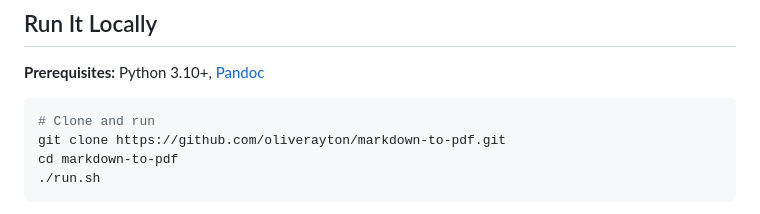
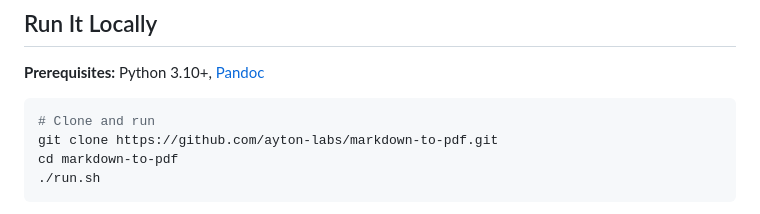
Before and after one commit to ayton-labs/markdown-to-pdf, a Markdown page: README.md, the part around one of its changes. GitHub-like rendering.

Commit message:
Fix README: link author to LinkedIn, correct clone URL
Co-Authored-By: Claude Opus 4.6 <noreply@anthropic.com>

````diff
--- a/README.md
+++ b/README.md
@@ -54,7 +54,7 @@ No React. No Next.js. No webpack. No 400MB `node_modules`. Just files that do th
 
 ```bash
 # Clone and run
-git clone https://github.com/oliverayton/markdown-to-pdf.git
+git clone https://github.com/ayton-labs/markdown-to-pdf.git
 cd markdown-to-pdf
 ./run.sh
 ```
````
Also changed, not shown: other parts of README.md (+2 -2 lines).
